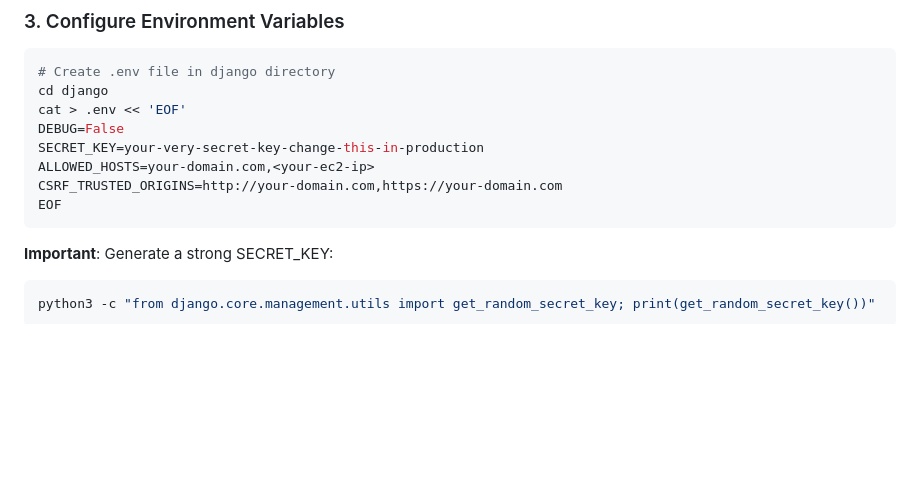
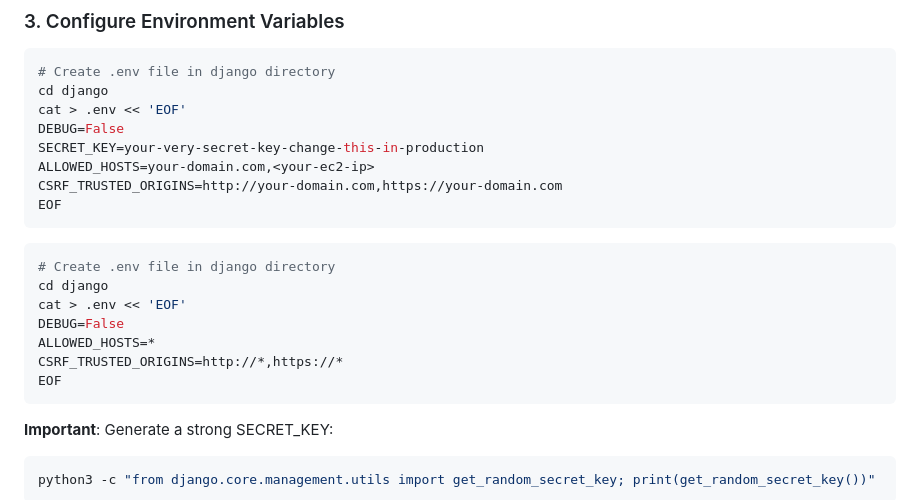
Before and after one commit to iceman-twitch/teveclub, a Markdown page: AWS_SETUP.md, the part around the change. Rendered like a GitHub page; blank space fills up the shorter version.

Commit message:
fix doc aws

````diff
--- a/AWS_SETUP.md
+++ b/AWS_SETUP.md
@@ -134,6 +134,16 @@ ALLOWED_HOSTS=your-domain.com,<your-ec2-ip>
 CSRF_TRUSTED_ORIGINS=http://your-domain.com,https://your-domain.com
 EOF
 ```
+```bash
+# Create .env file in django directory
+cd django
+cat > .env << 'EOF'
+DEBUG=False
+ALLOWED_HOSTS=*
+CSRF_TRUSTED_ORIGINS=http://*,https://*
+EOF
+```
+
 
 **Important**: Generate a strong SECRET_KEY:
 ```bash
````
